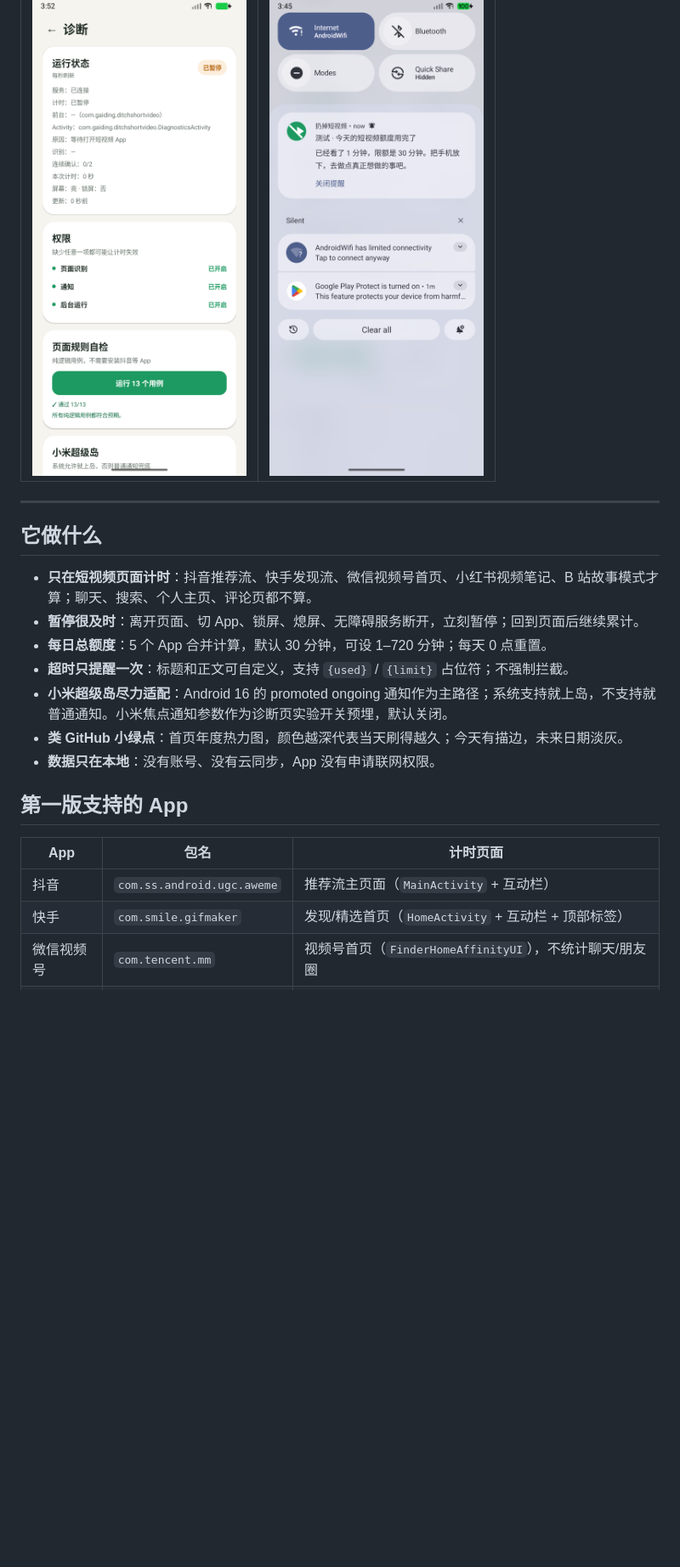
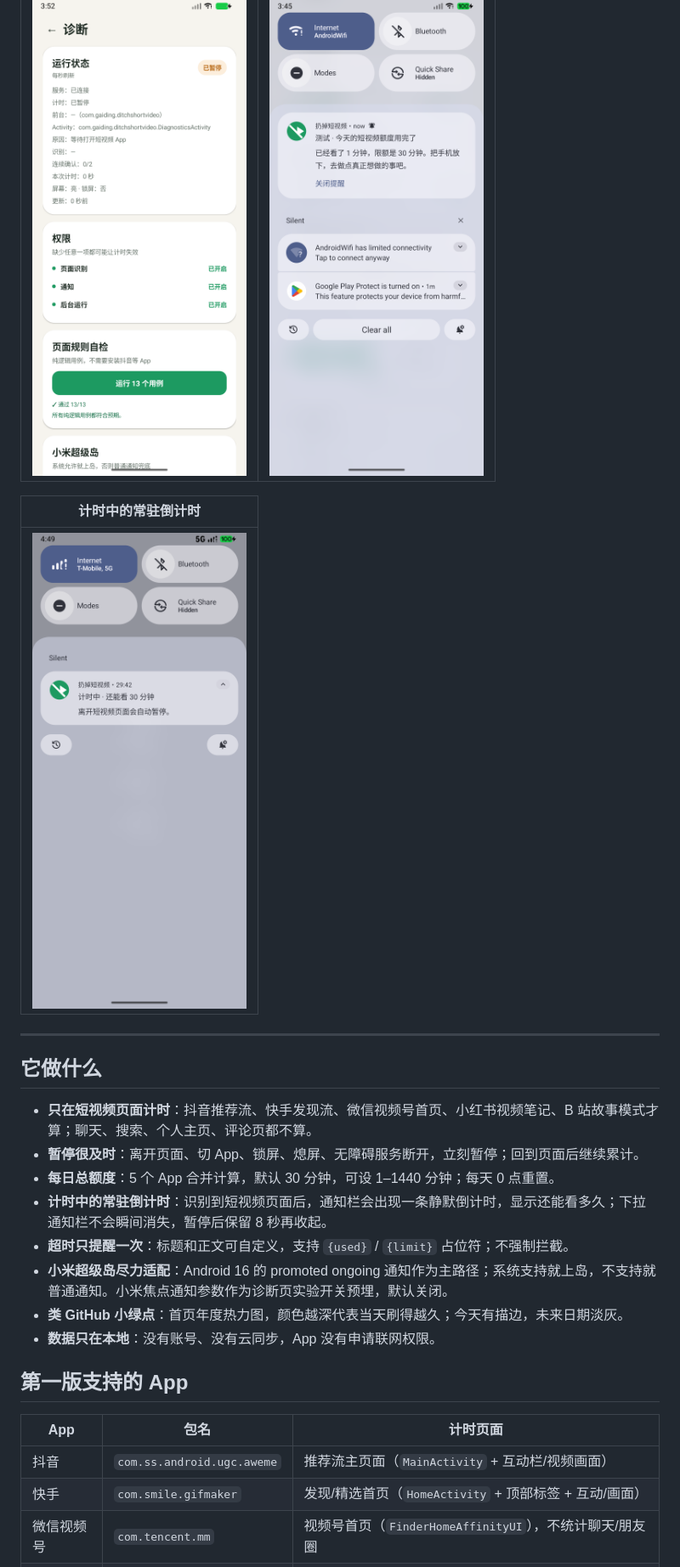
Before and after one commit to Gaiding2007/ditch-short-video, a Markdown page: README.md, the part around one of its changes. Shown at 85% size. GitHub-like rendering; pictures changed too: docs/screenshots/countdown.png (added); blank space fills up the shorter version.

```diff
--- a/README.md
+++ b/README.md
@@ -20,13 +20,18 @@
 | --- | --- |
 | ![诊断](docs/screenshots/diagnostics.png) | ![通知](docs/screenshots/notification.png) |
 
+| 计时中的常驻倒计时 |
+| --- |
+| ![倒计时](docs/screenshots/countdown.png) |
+
 ---
 
 ## 它做什么
 
 - **只在短视频页面计时**：抖音推荐流、快手发现流、微信视频号首页、小红书视频笔记、B 站故事模式才算；聊天、搜索、个人主页、评论页都不算。
 - **暂停很及时**：离开页面、切 App、锁屏、熄屏、无障碍服务断开，立刻暂停；回到页面后继续累计。
-- **每日总额度**：5 个 App 合并计算，默认 30 分钟，可设 1–720 分钟；每天 0 点重置。
+- **每日总额度**：5 个 App 合并计算，默认 30 分钟，可设 1–1440 分钟；每天 0 点重置。
+- **计时中的常驻倒计时**：识别到短视频页面后，通知栏会出现一条静默倒计时，显示还能看多久；下拉通知栏不会瞬间消失，暂停后保留 8 秒再收起。
 - **超时只提醒一次**：标题和正文可自定义，支持 `{used}` / `{limit}` 占位符；不强制拦截。
 - **小米超级岛尽力适配**：Android 16 的 promoted ongoing 通知作为主路径；系统支持就上岛，不支持就普通通知。小米焦点通知参数作为诊断页实验开关预埋，默认关闭。
 - **类 GitHub 小绿点**：首页年度热力图，颜色越深代表当天刷得越久；今天有描边，未来日期淡灰。
@@ -36,6 +41,6 @@
 
 | App | 包名 | 计时页面 |
 | --- | --- | --- |
-| 抖音 | `com.ss.android.ugc.aweme` | 推荐流主页面（`MainActivity` + 互动栏） |
-| 快手 | `com.smile.gifmaker` | 发现/精选首页（`HomeActivity` + 互动栏 + 顶部标签） |
+| 抖音 | `com.ss.android.ugc.aweme` | 推荐流主页面（`MainActivity` + 互动栏/视频画面） |
+| 快手 | `com.smile.gifmaker` | 发现/精选首页（`HomeActivity` + 顶部标签 + 互动/画面） |
 | 微信视频号 | `com.tencent.mm` | 视频号首页（`FinderHomeAffinityUI`），不统计聊天/朋友圈 |
```
Also changed, not shown: other parts of README.md (+12 -9 lines), log.md (+55 -9 lines), 10 other files.
